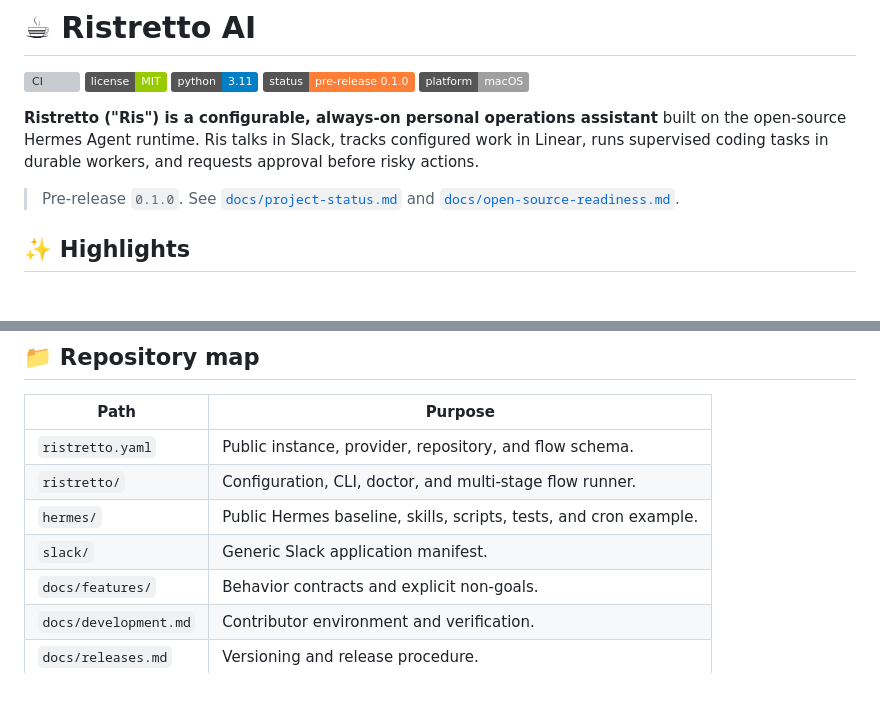
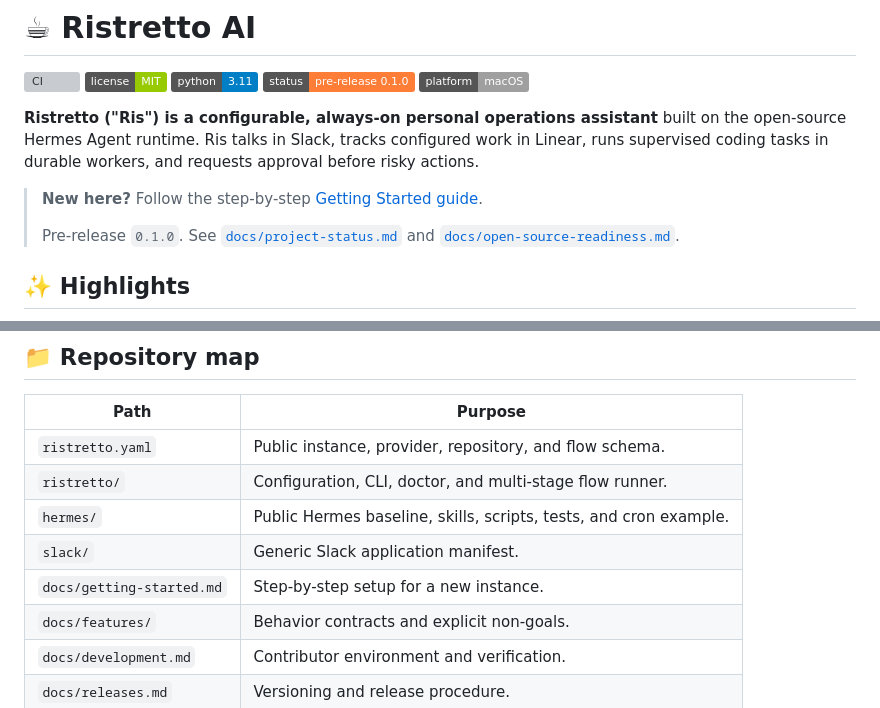
Before and after one commit to SilviaAre95/ristretto-ai, a Markdown page: README.md, 2 parts joined by grey strips. GitHub-like rendering; badges without logos; blank space fills up the shorter version; grey boxes are pictures that could not be loaded.

Commit message:
docs: add getting-started guide and link it from the README
Co-Authored-By: Claude Fable 5 <noreply@anthropic.com>

```diff
--- a/README.md
+++ b/README.md
@@ -11,6 +11,9 @@ assistant** built on the open-source Hermes Agent runtime. Ris talks in Slack,
 tracks configured work in Linear, runs supervised coding tasks in durable
 workers, and requests approval before risky actions.
 
+> **New here?** Follow the step-by-step
+> [Getting Started guide](docs/getting-started.md).
+>
 > Pre-release `0.1.0`. See [`docs/project-status.md`](docs/project-status.md)
 > and [`docs/open-source-readiness.md`](docs/open-source-readiness.md).
 
@@ -46,6 +49,7 @@ flowchart LR
 | `ristretto/` | Configuration, CLI, doctor, and multi-stage flow runner. |
 | `hermes/` | Public Hermes baseline, skills, scripts, tests, and cron example. |
 | `slack/` | Generic Slack application manifest. |
+| `docs/getting-started.md` | Step-by-step setup for a new instance. |
 | `docs/features/` | Behavior contracts and explicit non-goals. |
 | `docs/development.md` | Contributor environment and verification. |
 | `docs/releases.md` | Versioning and release procedure. |
```
Also changed, not shown: docs/getting-started.md (added, +133 -0 lines).
